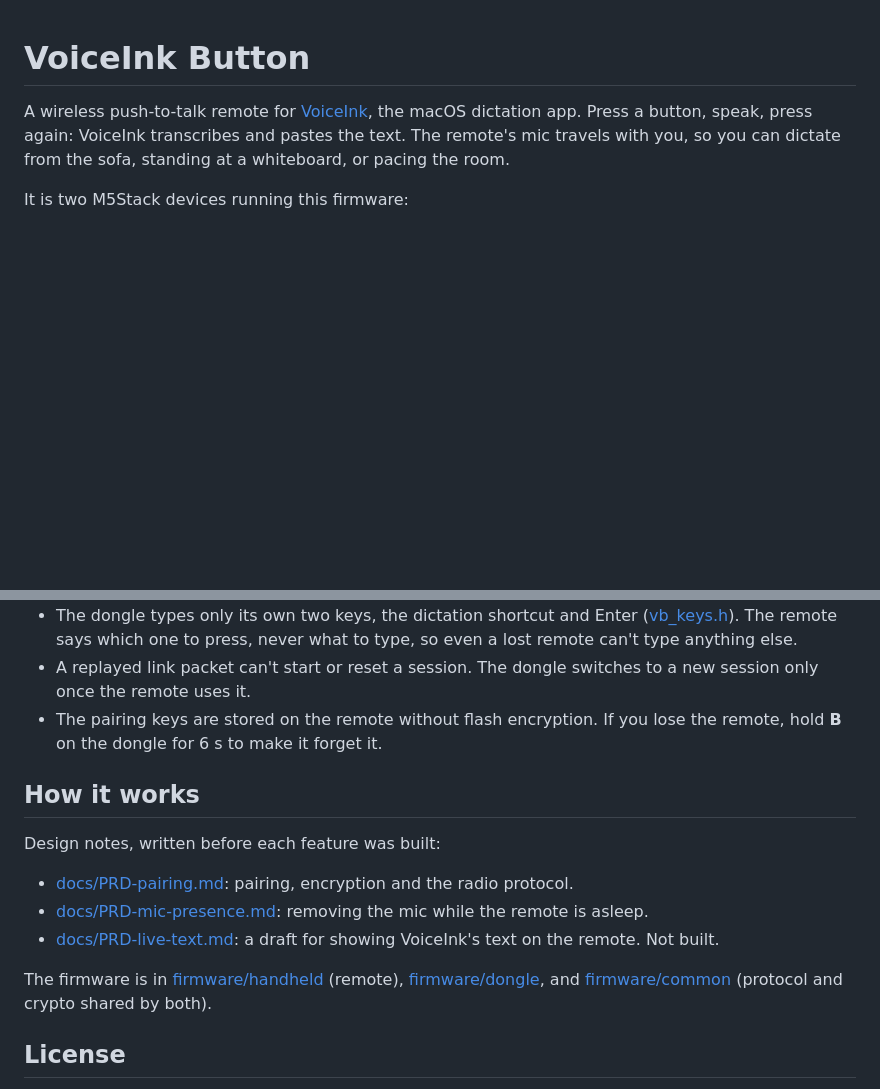
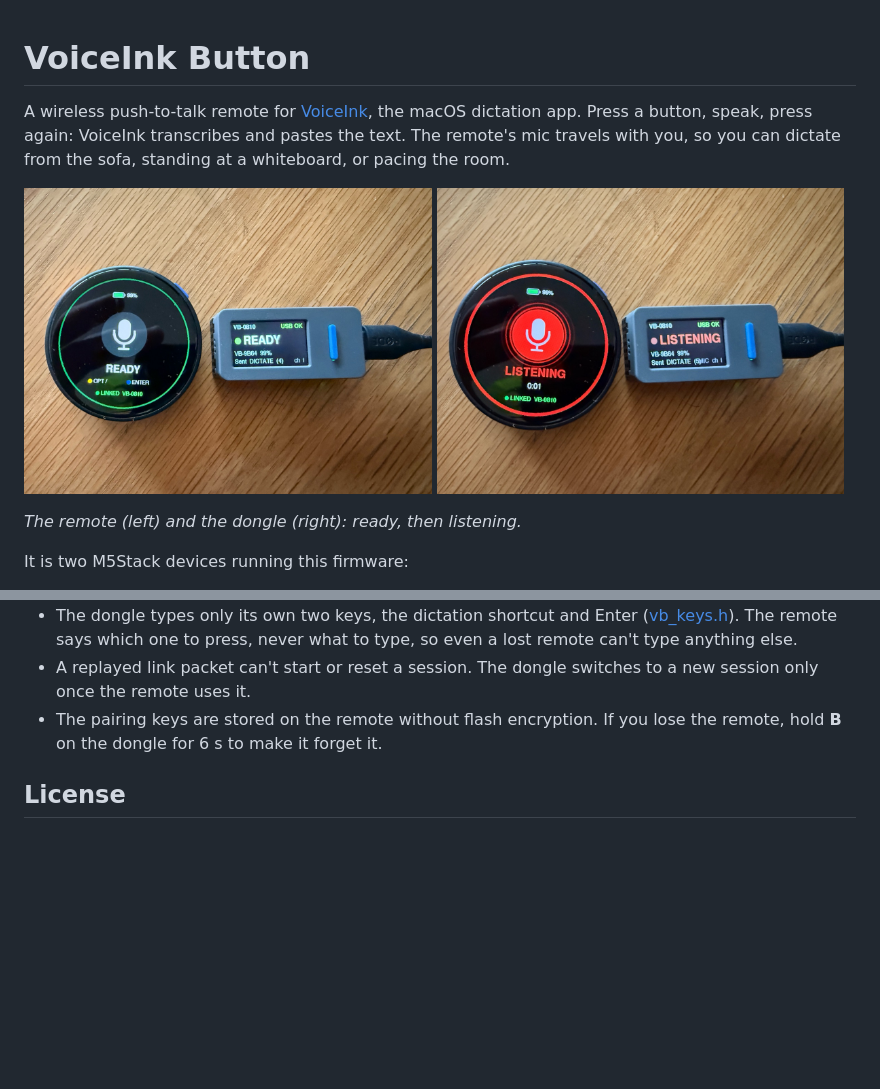
Before and after one commit to janrod/voiceink-button, a Markdown page: README.md, 2 parts joined by grey strips. Rendered like a GitHub page; pictures changed too: assets/remote-dongle-listening.jpg (added), assets/remote-dongle-ready.jpg (added); blank space fills up the shorter version.

Commit message:
README: add photos of the remote and dongle, drop How it works
- assets/: ready and listening photos, 1200x900, metadata stripped.
- The design notes stay in docs/; the README no longer lists them.

Co-Authored-By: Claude Opus 5.5 <noreply@anthropic.com>

```diff
--- a/README.md
+++ b/README.md
@@ -4,6 +4,13 @@ A wireless push-to-talk remote for [VoiceInk](https://github.com/Beingpax/VoiceI
 dictation app. Press a button, speak, press again: VoiceInk transcribes and pastes the text. The
 remote's mic travels with you, so you can dictate from the sofa, standing at a whiteboard, or pacing
 the room.
+
+<p>
+  <img src="assets/remote-dongle-ready.jpg" width="49%" alt="The round remote and the USB dongle side by side, both showing READY in green">
+  <img src="assets/remote-dongle-listening.jpg" width="49%" alt="The round remote and the USB dongle side by side, both showing LISTENING in red">
+</p>
+
+*The remote (left) and the dongle (right): ready, then listening.*
 
 It is two M5Stack devices running this firmware:
 
@@ -168,19 +175,6 @@ on battery and only rises on USB, so plugging in or unplugging doesn't make it j
 - The pairing keys are stored on the remote without flash encryption. If you lose the remote, hold
   **B** on the dongle for 6 s to make it forget it.
 
-## How it works
-
-Design notes, written before each feature was built:
-
-- [docs/PRD-pairing.md](docs/PRD-pairing.md): pairing, encryption and the radio protocol.
-- [docs/PRD-mic-presence.md](docs/PRD-mic-presence.md): removing the mic while the remote is asleep.
-- [docs/PRD-live-text.md](docs/PRD-live-text.md): a draft for showing VoiceInk's text on the remote.
-  Not built.
-
-The firmware is in [firmware/handheld](firmware/handheld) (remote),
-[firmware/dongle](firmware/dongle), and [firmware/common](firmware/common) (protocol and crypto
-shared by both).
-
 ## License
 
 Copyright (C) 2026 Jan Rod. VoiceInk Button is free software under the
```
